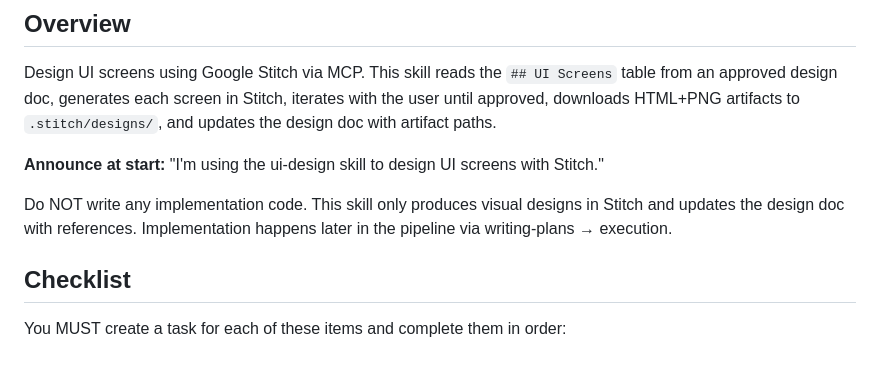
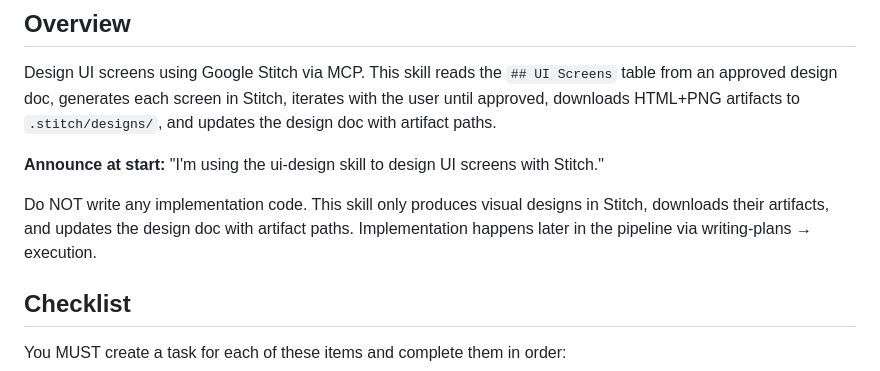
Before and after one commit to Kodria/awm-baseline-registry, a Markdown page: skills/ui-design/SKILL.md, the part around the change. Rendered like a GitHub page.

Commit message:
docs(ui-design): align HARD-GATE wording with artifact-first contract [R3]

```diff
--- a/skills/ui-design/SKILL.md
+++ b/skills/ui-design/SKILL.md
@@ -13,7 +13,7 @@ Design UI screens using Google Stitch via MCP. This skill reads the `## UI Scree
 **Announce at start:** "I'm using the ui-design skill to design UI screens with Stitch."
 
 <HARD-GATE>
-Do NOT write any implementation code. This skill only produces visual designs in Stitch and updates the design doc with references. Implementation happens later in the pipeline via writing-plans → execution.
+Do NOT write any implementation code. This skill only produces visual designs in Stitch, downloads their artifacts, and updates the design doc with artifact paths. Implementation happens later in the pipeline via writing-plans → execution.
 </HARD-GATE>
 
 ## Checklist
```
